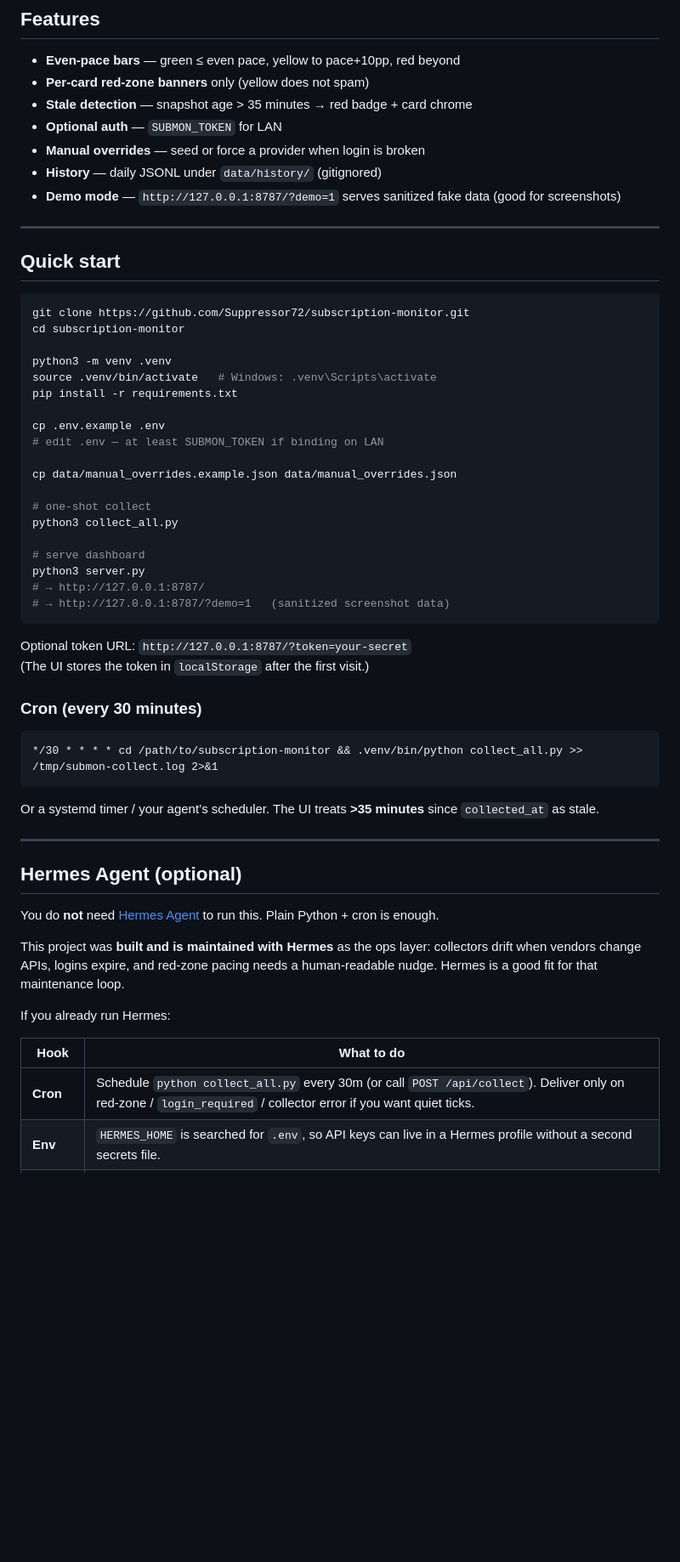
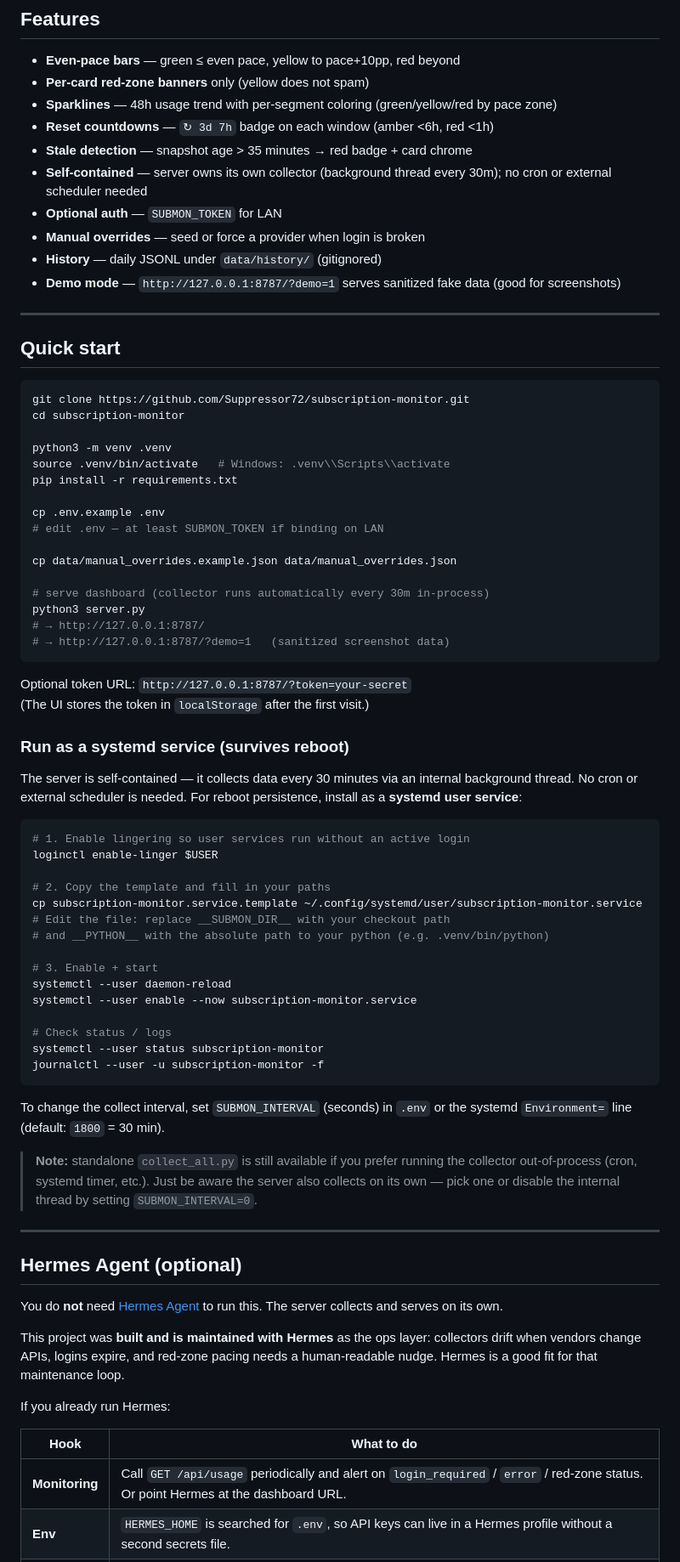
Before and after one commit to Suppressor72/subscription-monitor, a Markdown page: README.md, the part around one of its changes. Shown at 85% size. Rendered like a GitHub page; blank space fills up the shorter version.

Commit message:
docs: update README for self-contained collector + systemd + sparklines
- Replace cron section with systemd user service instructions
- Document SUBMON_INTERVAL env var
- Update features list (sparklines, countdowns, self-contained)
- Update Hermes section (no longer needs cron for collection)
- Add service template to project layout
- Update quickstart (server collects automatically)

````diff
--- a/README.md
+++ b/README.md
@@ -25,7 +25,10 @@ Tracks (when credentials are available):
 
 - **Even-pace bars** — green ≤ even pace, yellow to pace+10pp, red beyond
 - **Per-card red-zone banners** only (yellow does not spam)
+- **Sparklines** — 48h usage trend with per-segment coloring (green/yellow/red by pace zone)
+- **Reset countdowns** — `↻ 3d 7h` badge on each window (amber <6h, red <1h)
 - **Stale detection** — snapshot age &gt; 35 minutes → red badge + card chrome
+- **Self-contained** — server owns its own collector (background thread every 30m); no cron or external scheduler needed
 - **Optional auth** — `SUBMON_TOKEN` for LAN
 - **Manual overrides** — seed or force a provider when login is broken
 - **History** — daily JSONL under `data/history/` (gitignored)
@@ -40,7 +43,7 @@ git clone https://github.com/Suppressor72/subscription-monitor.git
 cd subscription-monitor
 
 python3 -m venv .venv
-source .venv/bin/activate   # Windows: .venv\Scripts\activate
+source .venv/bin/activate   # Windows: .venv\\Scripts\\activate
 pip install -r requirements.txt
 
 cp .env.example .env
@@ -48,10 +51,7 @@ cp .env.example .env
 
 cp data/manual_overrides.example.json data/manual_overrides.json
 
-# one-shot collect
-python3 collect_all.py
-
-# serve dashboard
+# serve dashboard (collector runs automatically every 30m in-process)
 python3 server.py
 # → http://127.0.0.1:8787/
 # → http://127.0.0.1:8787/?demo=1   (sanitized screenshot data)
@@ -60,19 +60,43 @@ python3 server.py
 Optional token URL: `http://127.0.0.1:8787/?token=your-secret`
 (The UI stores the token in `localStorage` after the first visit.)
 
-### Cron (every 30 minutes)
+### Run as a systemd service (survives reboot)
 
-```cron
-*/30 * * * * cd /path/to/subscription-monitor && .venv/bin/python collect_all.py >> /tmp/submon-collect.log 2>&1
+The server is self-contained — it collects data every 30 minutes via an
+internal background thread. No cron or external scheduler is needed.
+For reboot persistence, install as a **systemd user service**:
+
+```bash
+# 1. Enable lingering so user services run without an active login
+loginctl enable-linger $USER
+
+# 2. Copy the template and fill in your paths
+cp subscription-monitor.service.template ~/.config/systemd/user/subscription-monitor.service
+# Edit the file: replace __SUBMON_DIR__ with your checkout path
+# and __PYTHON__ with the absolute path to your python (e.g. .venv/bin/python)
+
+# 3. Enable + start
+systemctl --user daemon-reload
+systemctl --user enable --now subscription-monitor.service
+
+# Check status / logs
+systemctl --user status subscription-monitor
+journalctl --user -u subscription-monitor -f
 ```
 
-Or a systemd timer / your agent’s scheduler. The UI treats **&gt;35 minutes** since `collected_at` as stale.
+To change the collect interval, set `SUBMON_INTERVAL` (seconds) in `.env`
+or the systemd `Environment=` line (default: `1800` = 30 min).
+
+> **Note:** standalone `collect_all.py` is still available if you prefer
+> running the collector out-of-process (cron, systemd timer, etc.). Just
+> be aware the server also collects on its own — pick one or disable the
+> internal thread by setting `SUBMON_INTERVAL=0`.
 
 ---
 
 ## Hermes Agent (optional)
 
-You do **not** need [Hermes Agent](https://hermes-agent.nousresearch.com) to run this. Plain Python + cron is enough.
+You do **not** need [Hermes Agent](https://hermes-agent.nousresearch.com) to run this. The server collects and serves on its own.
 
 This project was **built and is maintained with Hermes** as the ops layer: collectors drift when vendors change APIs, logins expire, and red-zone pacing needs a human-readable nudge. Hermes is a good fit for that maintenance loop.
 
@@ -80,5 +104,5 @@ If you already run Hermes:
 
 | Hook | What to do |
 |------|------------|
-| **Cron** | Schedule `python collect_all.py` every 30m (or call `POST /api/collect`). Deliver only on red-zone / `login_required` / collector error if you want quiet ticks. |
+| **Monitoring** | Call `GET /api/usage` periodically and alert on `login_required` / `error` / red-zone status. Or point Hermes at the dashboard URL. |
 | **Env** | `HERMES_HOME` is searched for `.env`, so API keys can live in a Hermes profile without a second secrets file. |
````
Also changed, not shown: other parts of README.md (+13 -22 lines).
